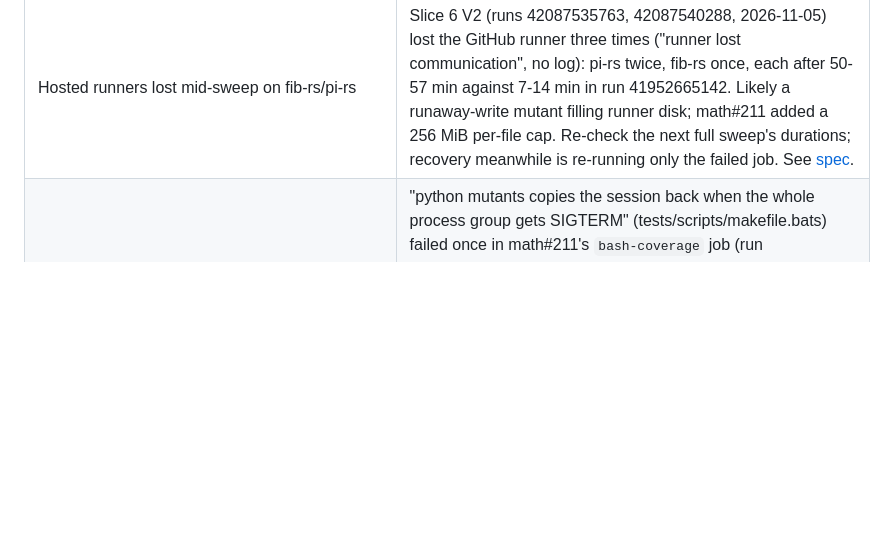
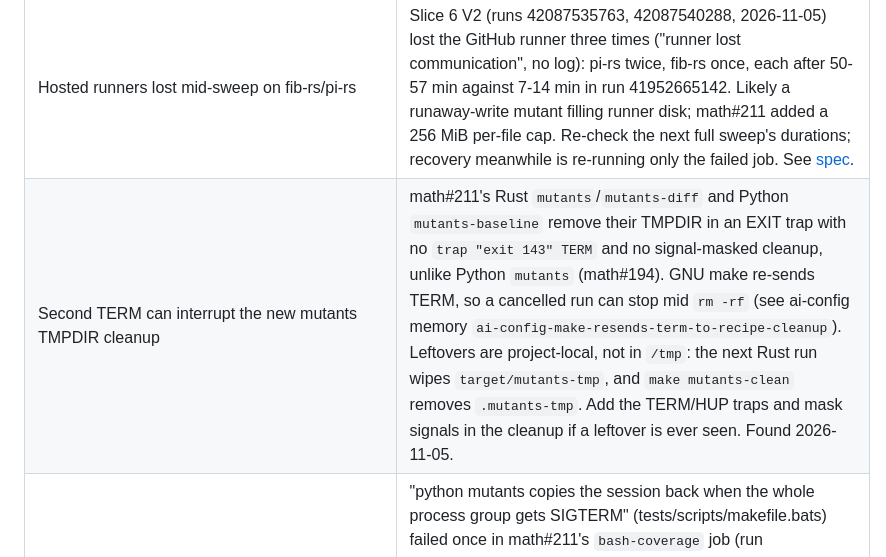
Before and after one commit to brujack/math, a Markdown page: docs/superpowers/README.md, the part around the change. Rendered like a GitHub page; blank space fills up the shorter version.

Commit message:
docs(backlog): double-TERM can interrupt mutants TMPDIR cleanup
Co-Authored-By: Claude Opus 5.5 <noreply@anthropic.com>
Claude-Session: https://claude.ai/code/session_01RMRWKJkieFLxHm1PrQj2a8

```diff
--- a/docs/superpowers/README.md
+++ b/docs/superpowers/README.md
@@ -100,6 +100,7 @@ Add a new row to the group that matches its priority.
 | pi/e render helpers keep about 8 non-equivalent survivors each | After math#201, `render_conversion_tick` and `render_write_progress` keep 16 survivors per file (runs 41735040362, 41735044331). About half are equivalent. The rest are display values no test pins: the `dots` in the overrun branch (line 104 in `pi/pi.py`), the `/ 1024 / 1024` rate divisor, `remaining = total_chunks - done` read as `^`, and the `max(0, ...)` floor. Pin them with direct calls whose inputs make each value visible in the returned string; the mirror test keeps pi and e in step. Detail: slice 2 spec, Verifications V1. |
 | Rust survivor drift across rustc releases | On the first full sweep after a stable rustc newer than 1.99.1, diff each crate's missed.txt against slice 6's V2 runs to measure whether rustc releases move survivors. See [spec](specs/2026-11-05-worldclass-slice6-rust-sweep-ratchet-design.md). |
 | Hosted runners lost mid-sweep on fib-rs/pi-rs | Slice 6 V2 (runs 42087535763, 42087540288, 2026-11-05) lost the GitHub runner three times ("runner lost communication", no log): pi-rs twice, fib-rs once, each after 50-57 min against 7-14 min in run 41952665142. Likely a runaway-write mutant filling runner disk; math#211 added a 256 MiB per-file cap. Re-check the next full sweep's durations; recovery meanwhile is re-running only the failed job. See [spec](specs/2026-11-05-worldclass-slice6-rust-sweep-ratchet-design.md). |
+| Second TERM can interrupt the new mutants TMPDIR cleanup | math#211's Rust `mutants`/`mutants-diff` and Python `mutants-baseline` remove their TMPDIR in an EXIT trap with no `trap "exit 143" TERM` and no signal-masked cleanup, unlike Python `mutants` (math#194). GNU make re-sends TERM, so a cancelled run can stop mid `rm -rf` (see ai-config memory `ai-config-make-resends-term-to-recipe-cleanup`). Leftovers are project-local, not in `/tmp`: the next Rust run wipes `target/mutants-tmp`, and `make mutants-clean` removes `.mutants-tmp`. Add the TERM/HUP traps and mask signals in the cleanup if a leftover is ever seen. Found 2026-11-05. |
 | SIGTERM process-group test is timing-sensitive under the coverage tracer | "python mutants copies the session back when the whole process group gets SIGTERM" (tests/scripts/makefile.bats) failed once in math#211's `bash-coverage` job (run 42113090781) and passed on re-run; it passes locally plain and under `make bash-coverage`. It waits a fixed 10 s for `exec-ready`, and math#211 added baseline setup before `mutants`, so a slow 2-vCPU runner under the PS4 tracer can miss the window. Widen the wait or gate on a readiness file instead of a fixed loop. Found 2026-11-05. |
 | Dispatched sweeps on a PR's SHA block its merge gate | `scripts/ci-gate.sh` reads every check-run on the PR head SHA, so a `mutation-testing.yml` dispatch on the PR branch (slice 6 V2) whose latest `notify` failed made math#208's auto-merge fail with `Required checks failed: notify`. Worked around by re-running a green run's `notify`. Scope the gate to `pull_request`-event check suites, or exclude dispatch-only workflows. Found 2026-11-05. |
 | Exit-code-file rule written twice | `scripts/mutation-pr-run.sh` and the inline sweep step in `mutation-testing.yml` each check `mutants.out/exit-code` (missing red, `^(0|[1-9][0-9]{0,2})$`), and their messages already differ. One helper both call would keep them in step; the count regex is also repeated three times across `mutation-pr-run.sh` and `mutation-classify.sh`. Found by maintainability-review of slice 5, 2026-11-05 ([spec](specs/2026-11-05-worldclass-slice5-rust-pr-mutation-ratchet-design.md)). |
```
